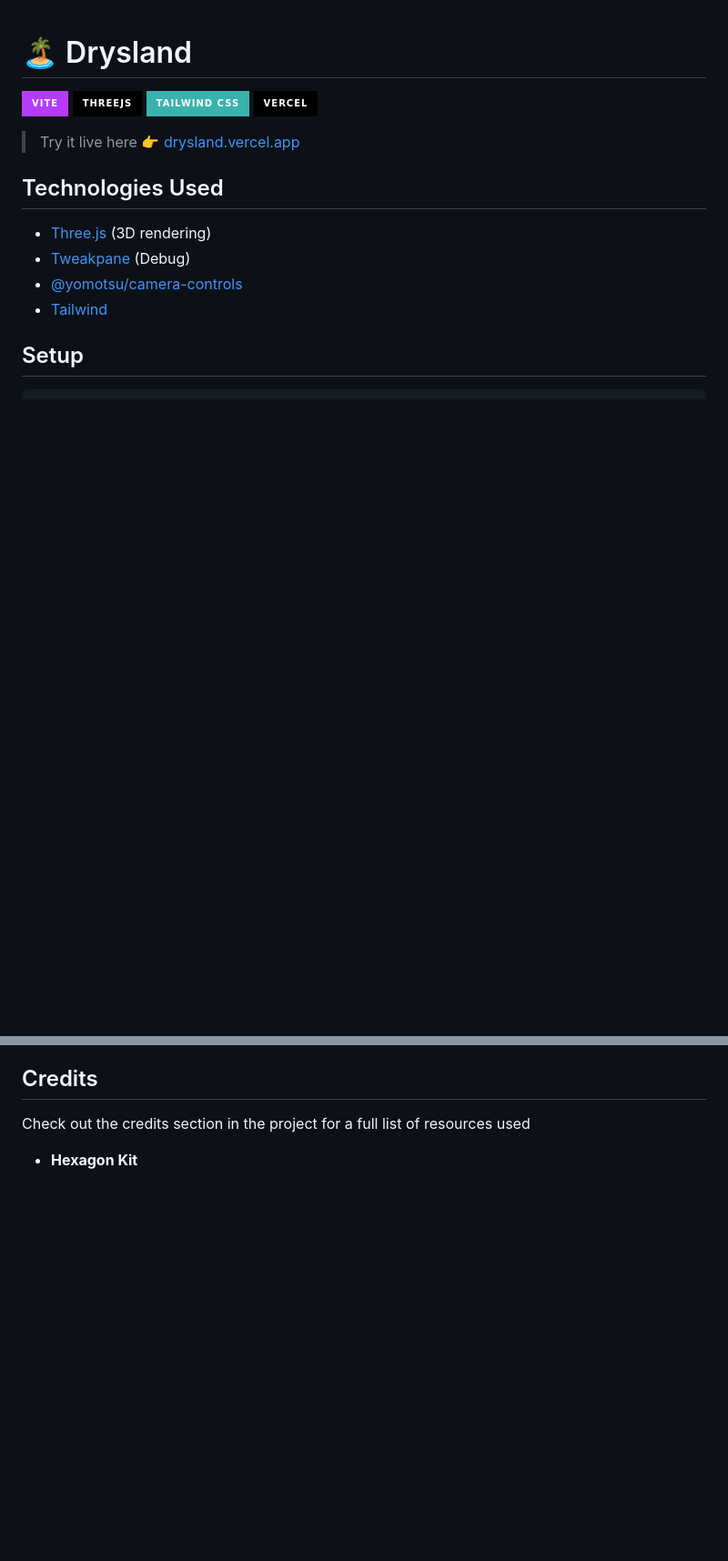
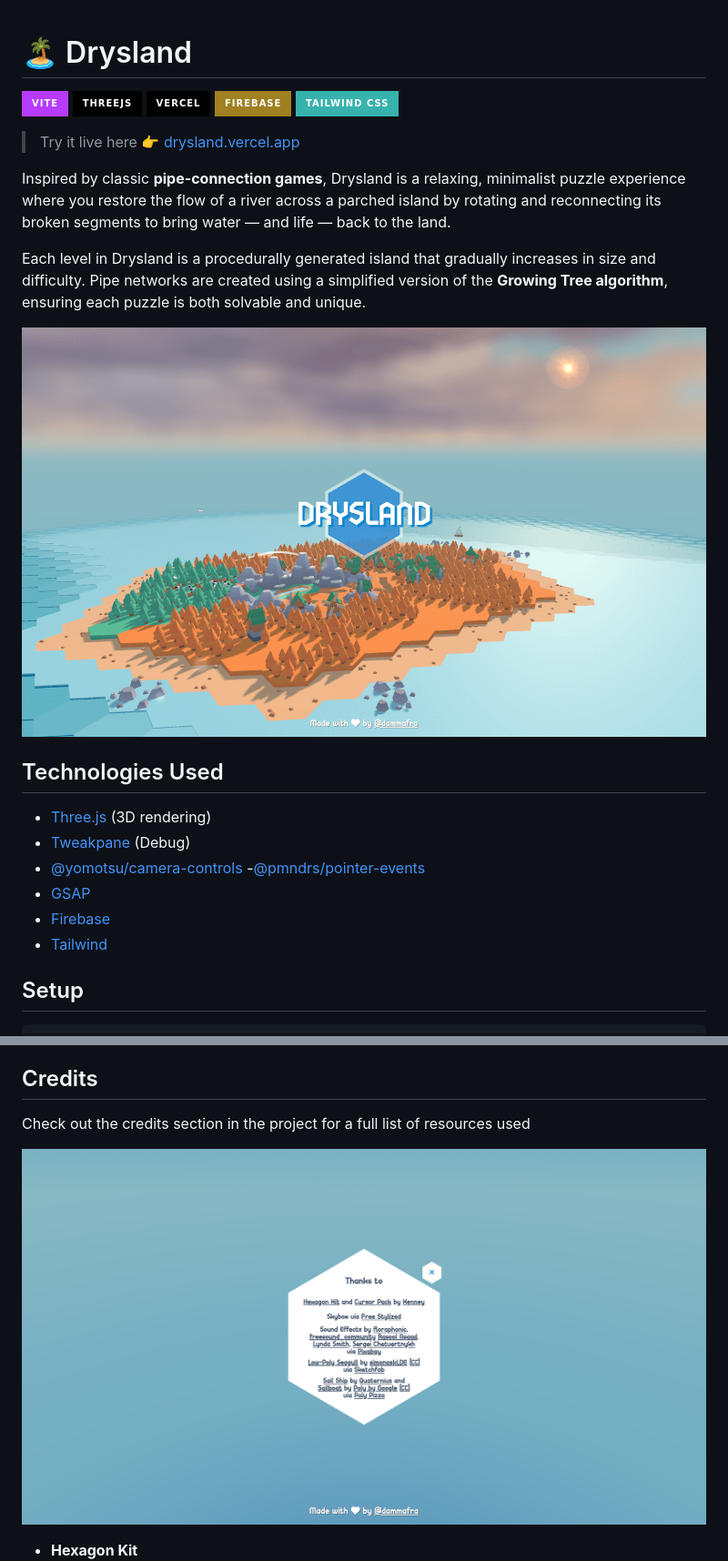
Before and after one commit to dammafra/drysland, a Markdown page: README.md, 2 parts joined by grey strips. Shown: that part at 91% size. Rendered like a GitHub page; pictures changed too: screens/credits.png (added); badges without logos; blank space fills up the shorter version.

```diff
--- a/README.md
+++ b/README.md
@@ -2,16 +2,26 @@
 
 ![Vite](https://img.shields.io/badge/Vite-B73BFE?style=for-the-badge&logo=vite&logoColor=FFD62E)
 ![Three.js	](https://img.shields.io/badge/ThreeJs-black?style=for-the-badge&logo=three.js&logoColor=white)
+![Vercel](https://img.shields.io/badge/Vercel-000000?style=for-the-badge&logo=vercel&logoColor=white)
+![Firebase](https://img.shields.io/badge/firebase-a08021?style=for-the-badge&logo=firebase&logoColor=ffcd34)
 ![TailwindCSS](https://img.shields.io/badge/Tailwind_CSS-38B2AC?style=for-the-badge&logo=tailwind-css&logoColor=white)
-![Vercel](https://img.shields.io/badge/Vercel-000000?style=for-the-badge&logo=vercel&logoColor=white)
 
 > Try it live here 👉 [drysland.vercel.app](https://drysland.vercel.app)
+
+Inspired by classic **pipe-connection games**, Drysland is a relaxing, minimalist puzzle experience where you restore the flow of a river across a parched island by rotating and reconnecting its broken segments to bring water — and life — back to the land.
+
+Each level in Drysland is a procedurally generated island that gradually increases in size and difficulty.
+Pipe networks are created using a simplified version of the **Growing Tree algorithm**, ensuring each puzzle is both solvable and unique.
+
+<img src="./static/cover.png" alt="Cover"  >
 
 ## Technologies Used
 
 - [Three.js](https://threejs.org/) (3D rendering)
 - [Tweakpane](https://tweakpane.github.io/docs/) (Debug)
-- [@yomotsu/camera-controls](https://github.com/yomotsu/camera-controls)
+- [@yomotsu/camera-controls](https://github.com/yomotsu/camera-controls) -[@pmndrs/pointer-events](https://www.npmjs.com/package/@pmndrs/pointer-events)
+- [GSAP](https://gsap.com/)
+- [Firebase](https://firebase.google.com/)
 - [Tailwind](https://tailwindcss.com/)
 
 ## Setup
@@ -35,4 +61,6 @@ TBD
 
 Check out the credits section in the project for a full list of resources used
 
+<img src="./screens/credits.png" alt="Credits"  >
+
 - **Hexagon Kit**
```
Also changed, not shown: other parts of README.md (+50 -1 lines), screens/mobile-1.png (added), screens/state-conflict.png (added), 3 other files.
